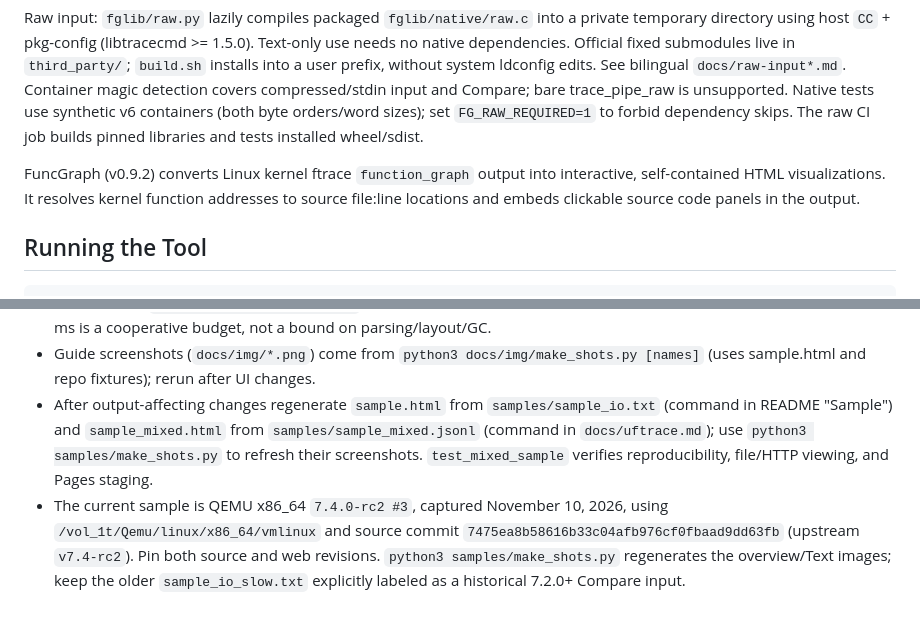
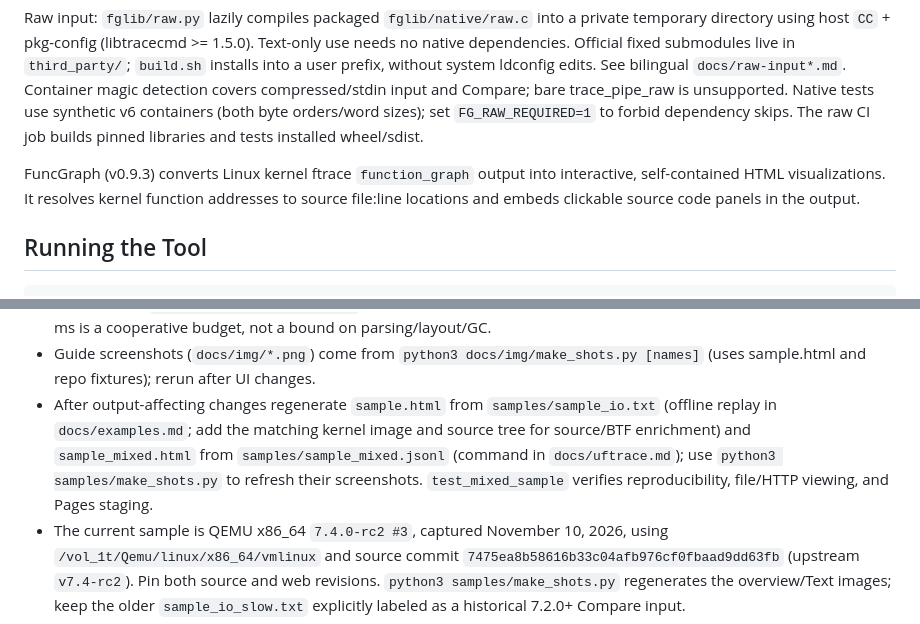
Before and after one commit to pengdonglin137/FuncGraph, a Markdown page: CLAUDE.md, 2 parts joined by grey strips. GitHub-like rendering.

```diff
--- a/CLAUDE.md
+++ b/CLAUDE.md
@@ -8,7 +8,7 @@ Optional uftrace support: `third_party/uftrace` is pristine v0.20; five generate
 
 Raw input: `fglib/raw.py` lazily compiles packaged `fglib/native/raw.c` into a private temporary directory using host `CC` + pkg-config (libtracecmd >= 1.5.0). Text-only use needs no native dependencies. Official fixed submodules live in `third_party/`; `build.sh` installs into a user prefix, without system ldconfig edits. See bilingual `docs/raw-input*.md`. Container magic detection covers compressed/stdin input and Compare; bare trace_pipe_raw is unsupported. Native tests use synthetic v6 containers (both byte orders/word sizes); set `FG_RAW_REQUIRED=1` to forbid dependency skips. The raw CI job builds pinned libraries and tests installed wheel/sdist.
 
-FuncGraph (v0.9.2) converts Linux kernel ftrace `function_graph` output into interactive, self-contained HTML visualizations. It resolves kernel function addresses to source file:line locations and embeds clickable source code panels in the output.
+FuncGraph (v0.9.3) converts Linux kernel ftrace `function_graph` output into interactive, self-contained HTML visualizations. It resolves kernel function addresses to source file:line locations and embeds clickable source code panels in the output.
 
 ## Running the Tool
 
@@ -58,7 +58,7 @@ tests/run.sh --golden                # afterwards: byte-for-byte comparison on r
 - Browser tests and debugging: `fgView('timeline').probe()` exposes the model read-only (`N`, `NA`, `SYN`, `sStart`, `nameOf`, `isGhost`, `select`, `zoomTo`, ...). Headless Chromium hides scrollbars by default; layout tests need `ignore_default_args=['--hide-scrollbars']`.
 - Timeline JSON >= 1 MiB uses cancellable main-thread preparation (`__tlSteps`). `await fgSwitchView('timeline')` waits for the complete API (null on cancellation/failure); small/cached views return an API directly. `fgView('timeline')` deliberately drains any pending iterator synchronously for existing probes, so do not use it to wait in responsiveness benchmarks. `tests/benchmark_startup.py` measures feedback separately from full-ready double-rAF and long tasks; 8 ms is a cooperative budget, not a bound on parsing/layout/GC.
 - Guide screenshots (`docs/img/*.png`) come from `python3 docs/img/make_shots.py [names]` (uses sample.html and repo fixtures); rerun after UI changes.
-- After output-affecting changes regenerate `sample.html` from `samples/sample_io.txt` (command in README "Sample") and `sample_mixed.html` from `samples/sample_mixed.jsonl` (command in `docs/uftrace.md`); use `python3 samples/make_shots.py` to refresh their screenshots. `test_mixed_sample` verifies reproducibility, file/HTTP viewing, and Pages staging.
+- After output-affecting changes regenerate `sample.html` from `samples/sample_io.txt` (offline replay in `docs/examples.md`; add the matching kernel image and source tree for source/BTF enrichment) and `sample_mixed.html` from `samples/sample_mixed.jsonl` (command in `docs/uftrace.md`); use `python3 samples/make_shots.py` to refresh their screenshots. `test_mixed_sample` verifies reproducibility, file/HTTP viewing, and Pages staging.
 - The current sample is QEMU x86_64 `7.4.0-rc2 #3`, captured November 10, 2026, using `/vol_1t/Qemu/linux/x86_64/vmlinux` and source commit `7475ea8b58616b33c04afb976cf0fbaad9dd63fb` (upstream `v7.4-rc2`). Pin both source and web revisions. `python3 samples/make_shots.py` regenerates the overview/Text images; keep the older `sample_io_slow.txt` explicitly labeled as a historical 7.2.0+ Compare input.
 
 ## Releasing
```
Also changed, not shown: docs/releases/v0.9.3.md (added, +101 -0 lines), docs/releasing.cn.md (+7 -7 lines), docs/releasing.md (+8 -8 lines), sample.png, sample_mixed.png, samples/sample_text.png, 3 other files.
